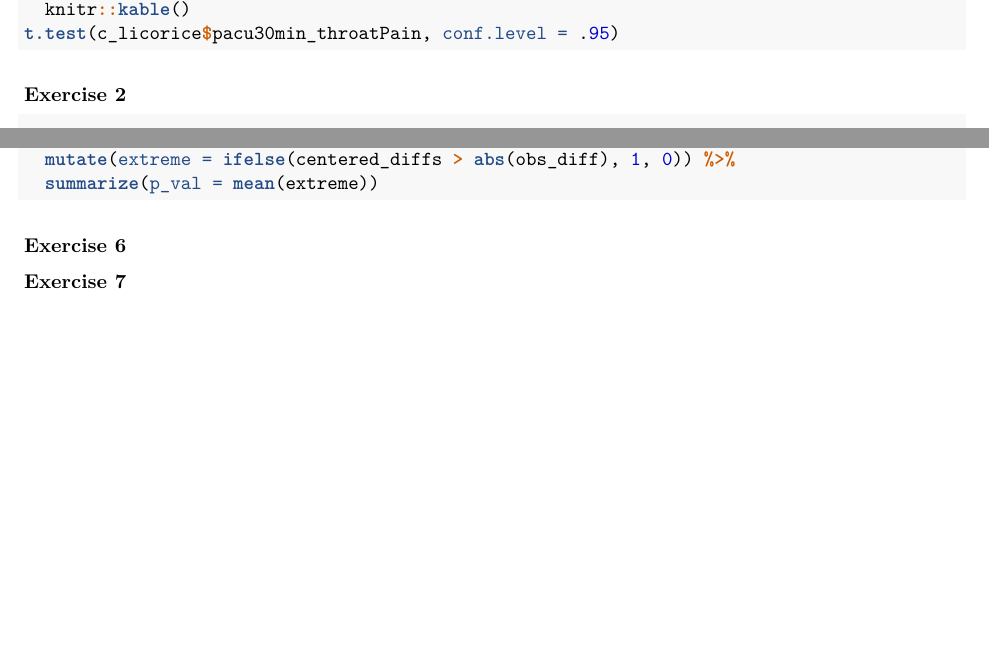
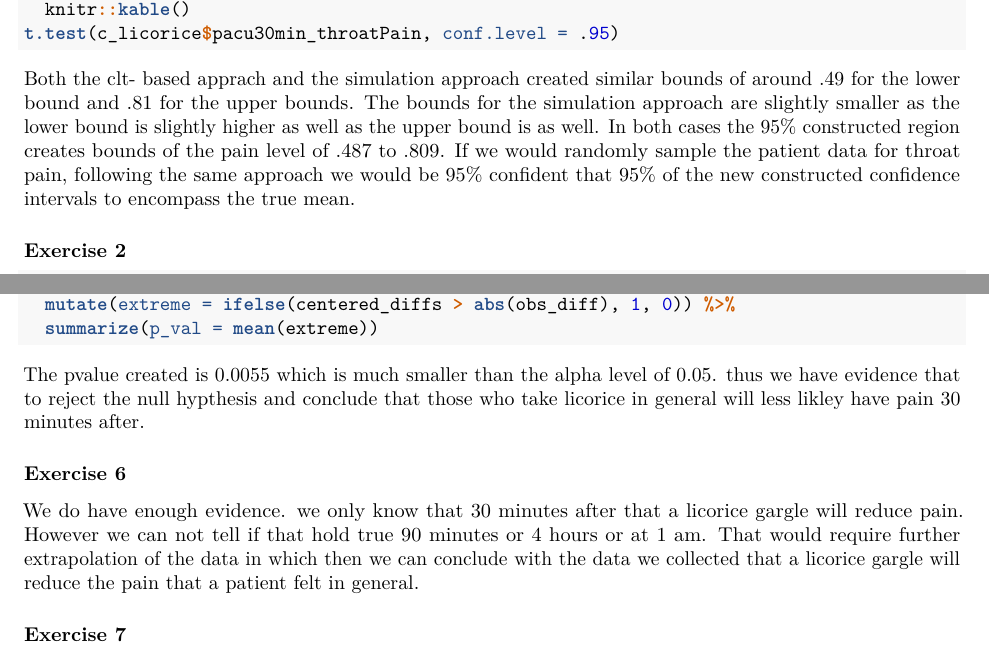
Before and after one commit to Mexzy-1/deliverables, an R Markdown document (hw-02.Rmd): two parts of pages 1 and 4 of 4 before the commit and two parts of pages 1 and 4 of 5 after it, joined at a grey line, cut so that both start at the same text, the shorter picture padded with empty space. Rendered offline with R 4.5, knitr and Pandoc, then LaTeX, with nearby package versions; the code chunks are not run, so their results and figures are left out.

Commit message:
el Fin v-1

````diff
--- a/hw-02.Rmd
+++ b/hw-02.Rmd
@@ -36,6 +36,21 @@ boot_means %>% summarize(Lower = quantile(boot_dist, 0.025),
   knitr::kable()
 t.test(c_licorice$pacu30min_throatPain, conf.level = .95)
 ```
+Both the clt- based apprach and the simulation approach created similar bounds
+of around .49 for the lower bound and .81 for the upper bounds.
+The bounds for the simulation approach are slightly smaller as the lower
+bound is slightly higher as well as the upper bound is as well. In both cases
+the 95% constructed region creates bounds of the pain level of .487 to .809.
+If we would randomly sample the patient data for throat pain, following the same
+approach we would be 95% confident that 95% of the new constructed confidence
+intervals to encompass the true mean.
+
+
+
+
+
+
+
 
 ### Exercise 2
 
@@ -189,14 +221,19 @@ null_dist %>%
 ```
 
 
-
+The pvalue created is 0.0055 which is much smaller than the alpha level of 0.05.
+thus we have evidence that to reject the null hypthesis and conclude that those
+who take licorice in general will less likley have pain 30 minutes after.
 
 
 
 ### Exercise 6
 
-
-
+We do  have enough evidence. we only know that 30 minutes after that a licorice
+gargle will reduce pain. However we can not tell if that hold true 90 minutes or
+4 hours or at 1 am. That would require further extrapolation of the data in which
+then we can conclude with the data we collected that a licorice gargle will
+reduce the pain that a patient felt in general.
 
 ### Exercise 7
 TRUE
````
Also changed, not shown: hw-02.pdf, hw-02.Rmd (17 more changed lines).
